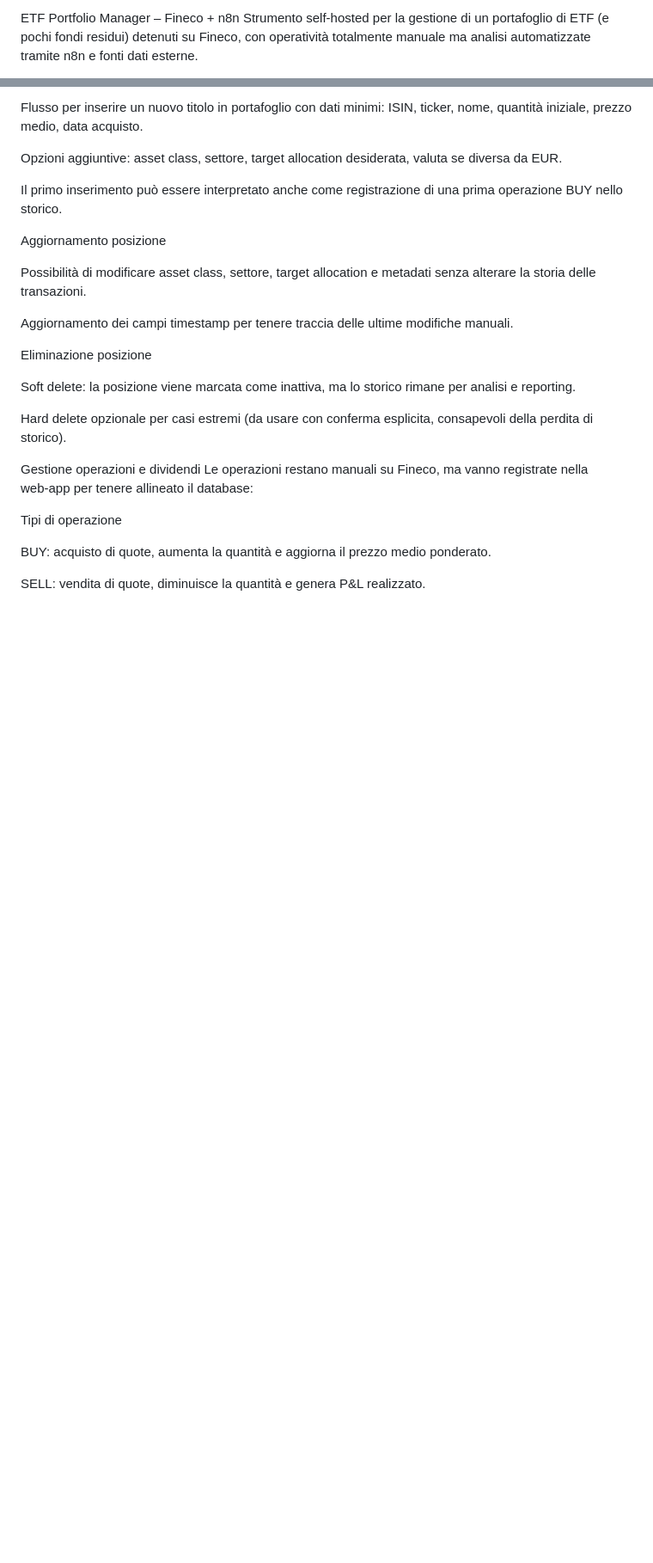
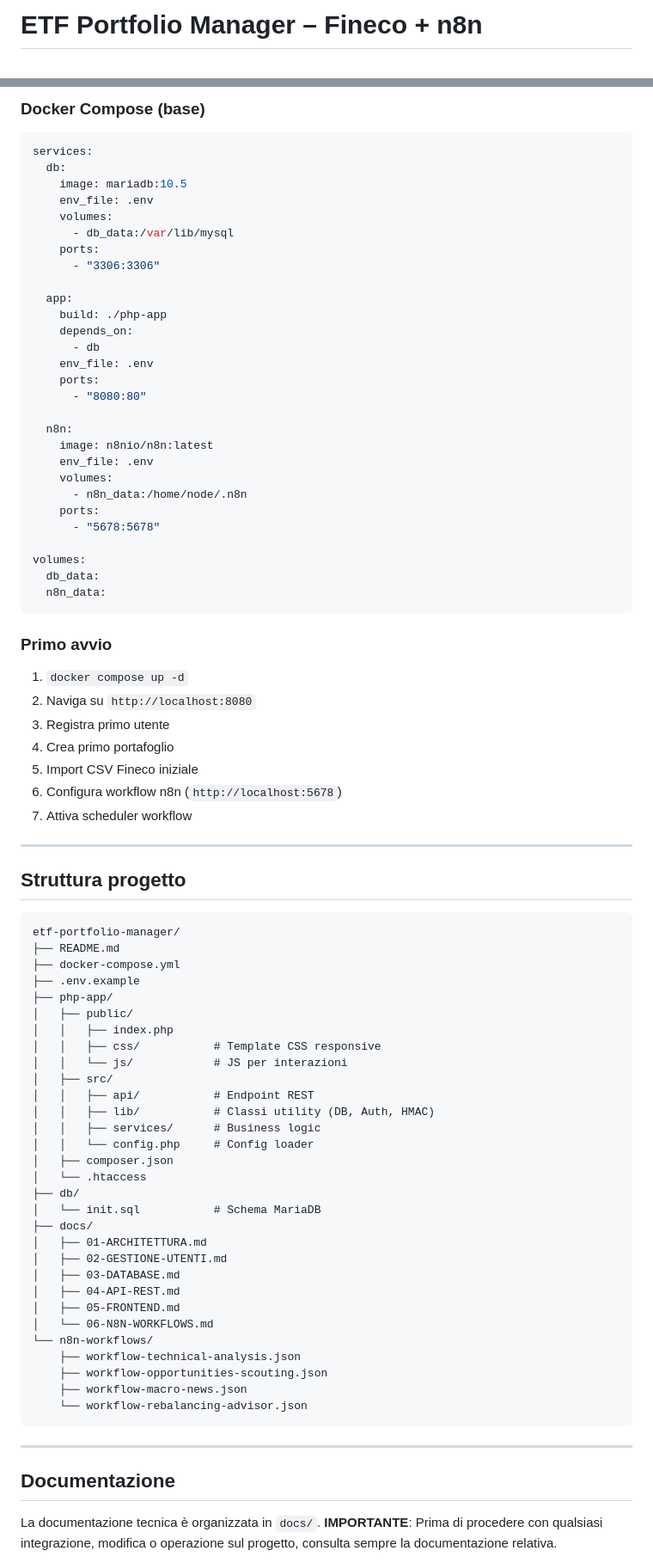
Before and after one commit to newwave-info/trading-portfolio, a Markdown page: README.md, 2 parts joined by grey strips. Shown: that part at 86% size. GitHub-like rendering; blank space fills up the shorter version.

Commit message:
Documentazione progetto

````diff
--- a/README.md
+++ b/README.md
@@ -1,3 +1,2 @@
-ETF Portfolio Manager – Fineco + n8n
-Strumento self‑hosted per la gestione di un portafoglio di ETF (e pochi fondi residui) detenuti su Fineco, con operatività totalmente manuale ma analisi automatizzate tramite n8n e fonti dati esterne.
+# ETF Portfolio Manager – Fineco + n8n
 
@@ -109,28 +177,87 @@ Creazione nuova posizione
 
-Flusso per inserire un nuovo titolo in portafoglio con dati minimi: ISIN, ticker, nome, quantità iniziale, prezzo medio, data acquisto.
+### Docker Compose (base)
 
-Opzioni aggiuntive: asset class, settore, target allocation desiderata, valuta se diversa da EUR.
+```yaml
+services:
+  db:
+    image: mariadb:10.5
+    env_file: .env
+    volumes:
+      - db_data:/var/lib/mysql
+    ports:
+      - "3306:3306"
 
-Il primo inserimento può essere interpretato anche come registrazione di una prima operazione BUY nello storico.
+  app:
+    build: ./php-app
+    depends_on:
+      - db
+    env_file: .env
+    ports:
+      - "8080:80"
 
-Aggiornamento posizione
+  n8n:
+    image: n8nio/n8n:latest
+    env_file: .env
+    volumes:
+      - n8n_data:/home/node/.n8n
+    ports:
+      - "5678:5678"
 
-Possibilità di modificare asset class, settore, target allocation e metadati senza alterare la storia delle transazioni.
+volumes:
+  db_data:
+  n8n_data:
+```
 
-Aggiornamento dei campi timestamp per tenere traccia delle ultime modifiche manuali.
+### Primo avvio
 
-Eliminazione posizione
+1. `docker compose up -d`
+2. Naviga su `http://localhost:8080`
+3. Registra primo utente
+4. Crea primo portafoglio
+5. Import CSV Fineco iniziale
+6. Configura workflow n8n (`http://localhost:5678`)
+7. Attiva scheduler workflow
 
-Soft delete: la posizione viene marcata come inattiva, ma lo storico rimane per analisi e reporting.
+---
 
-Hard delete opzionale per casi estremi (da usare con conferma esplicita, consapevoli della perdita di storico).
+## Struttura progetto
 
-Gestione operazioni e dividendi
-Le operazioni restano manuali su Fineco, ma vanno registrate nella web‑app per tenere allineato il database:
+```
+etf-portfolio-manager/
+├── README.md
+├── docker-compose.yml
+├── .env.example
+├── php-app/
+│   ├── public/
+│   │   ├── index.php
+│   │   ├── css/           # Template CSS responsive
+│   │   └── js/            # JS per interazioni
+│   ├── src/
+│   │   ├── api/           # Endpoint REST
+│   │   ├── lib/           # Classi utility (DB, Auth, HMAC)
+│   │   ├── services/      # Business logic
+│   │   └── config.php     # Config loader
+│   ├── composer.json
+│   └── .htaccess
+├── db/
+│   └── init.sql           # Schema MariaDB
+├── docs/
+│   ├── 01-ARCHITETTURA.md
+│   ├── 02-GESTIONE-UTENTI.md
+│   ├── 03-DATABASE.md
+│   ├── 04-API-REST.md
+│   ├── 05-FRONTEND.md
+│   └── 06-N8N-WORKFLOWS.md
+└── n8n-workflows/
+    ├── workflow-technical-analysis.json
+    ├── workflow-opportunities-scouting.json
+    ├── workflow-macro-news.json
+    └── workflow-rebalancing-advisor.json
+```
 
-Tipi di operazione
+---
 
-BUY: acquisto di quote, aumenta la quantità e aggiorna il prezzo medio ponderato.
+## Documentazione
 
-SELL: vendita di quote, diminuisce la quantità e genera P&L realizzato.
+La documentazione tecnica è organizzata in `docs/`. **IMPORTANTE**: Prima di procedere con qualsiasi integrazione, modifica o operazione sul progetto, consulta sempre la documentazione relativa.
 
````
Also changed, not shown: other parts of README.md (+201 -227 lines).
